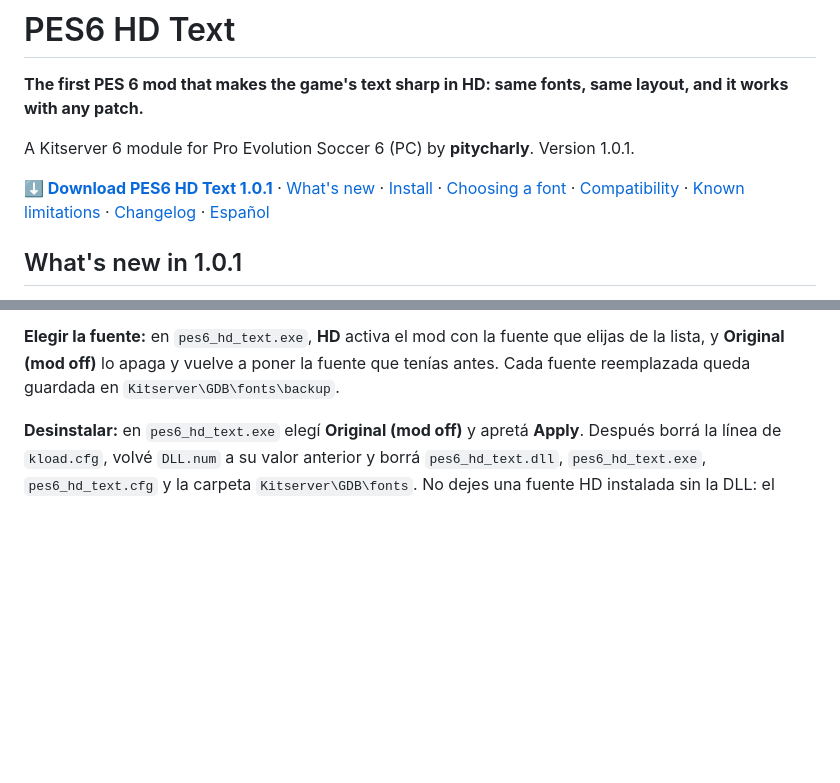
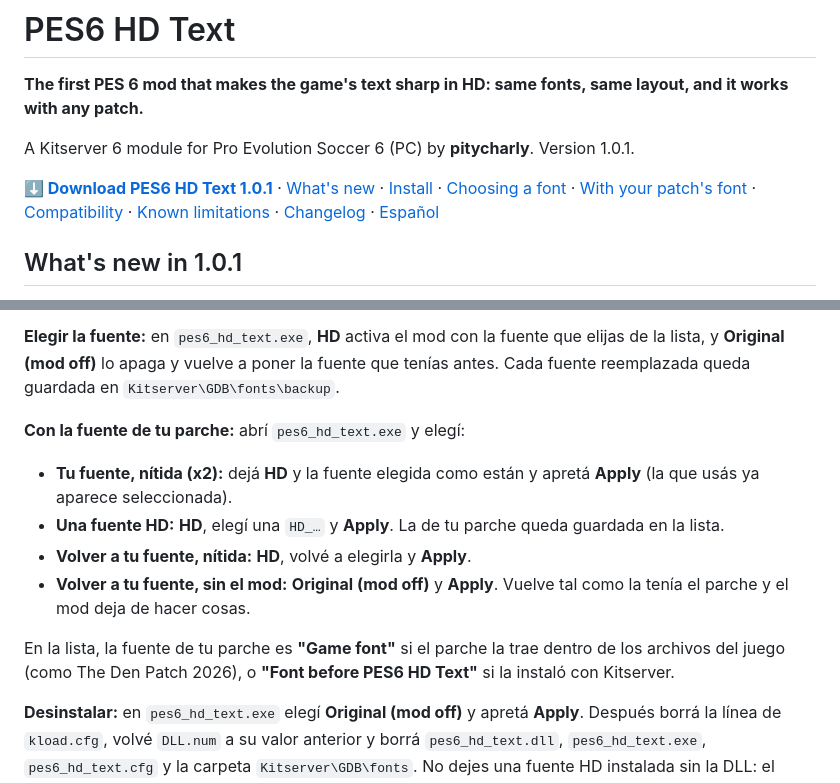
Before and after one commit to angelballay/pes6-hd-text, a Markdown page: README.md, 2 parts joined by grey strips. Drawn GitHub-style; blank space fills up the shorter version.

```diff
--- a/README.md
+++ b/README.md
@@ -4,7 +4,7 @@
 
 A Kitserver 6 module for Pro Evolution Soccer 6 (PC) by **pitycharly**. Version 1.0.1.
 
-**[⬇ Download PES6 HD Text 1.0.1](https://github.com/angelballay/pes6-hd-text/releases/latest)** · [What's new](#whats-new-in-101) · [Install](#install) · [Choosing a font](#choosing-a-font) · [Compatibility](#compatibility) · [Known limitations](#known-limitations) · [Changelog](CHANGELOG.md) · [Español](#español)
+**[⬇ Download PES6 HD Text 1.0.1](https://github.com/angelballay/pes6-hd-text/releases/latest)** · [What's new](#whats-new-in-101) · [Install](#install) · [Choosing a font](#choosing-a-font) · [With your patch's font](#using-it-with-your-patchs-font) · [Compatibility](#compatibility) · [Known limitations](#known-limitations) · [Changelog](CHANGELOG.md) · [Español](#español)
 
 ## What's new in 1.0.1
 
@@ -372,6 +390,15 @@ Los menús, los nombres de jugadores y de equipos y los títulos se ven nítidos
 
 **Elegir la fuente:** en `pes6_hd_text.exe`, **HD** activa el mod con la fuente que elijas de la lista, y **Original (mod off)** lo apaga y vuelve a poner la fuente que tenías antes. Cada fuente reemplazada queda guardada en `Kitserver\GDB\fonts\backup`.
 
+**Con la fuente de tu parche:** abrí `pes6_hd_text.exe` y elegí:
+
+- **Tu fuente, nítida (x2):** dejá **HD** y la fuente elegida como están y apretá **Apply** (la que usás ya aparece seleccionada).
+- **Una fuente HD:** **HD**, elegí una `HD_…` y **Apply**. La de tu parche queda guardada en la lista.
+- **Volver a tu fuente, nítida:** **HD**, volvé a elegirla y **Apply**.
+- **Volver a tu fuente, sin el mod:** **Original (mod off)** y **Apply**. Vuelve tal como la tenía el parche y el mod deja de hacer cosas.
+
+En la lista, la fuente de tu parche es **"Game font"** si el parche la trae dentro de los archivos del juego (como The Den Patch 2026), o **"Font before PES6 HD Text"** si la instaló con Kitserver.
+
 **Desinstalar:** en `pes6_hd_text.exe` elegí **Original (mod off)** y apretá **Apply**. Después borrá la línea de `kload.cfg`, volvé `DLL.num` a su valor anterior y borrá `pes6_hd_text.dll`, `pes6_hd_text.exe`, `pes6_hd_text.cfg` y la carpeta `Kitserver\GDB\fonts`. No dejes una fuente HD instalada sin la DLL: el juego solo no puede cargarla.
 
 **¿Hacés fuentes o mods?** Las fuentes HD son bienvenidas: el formato está en [For font makers](#for-font-makers). Si tu mod engancha alguna función del juego, fijate la lista en [For mod makers](#for-mod-makers-hooked-functions) y coordinemos para no pisarnos.
```
Also changed, not shown: other parts of README.md (+18 -0 lines), images/1.0.1/settings-tool.png.
